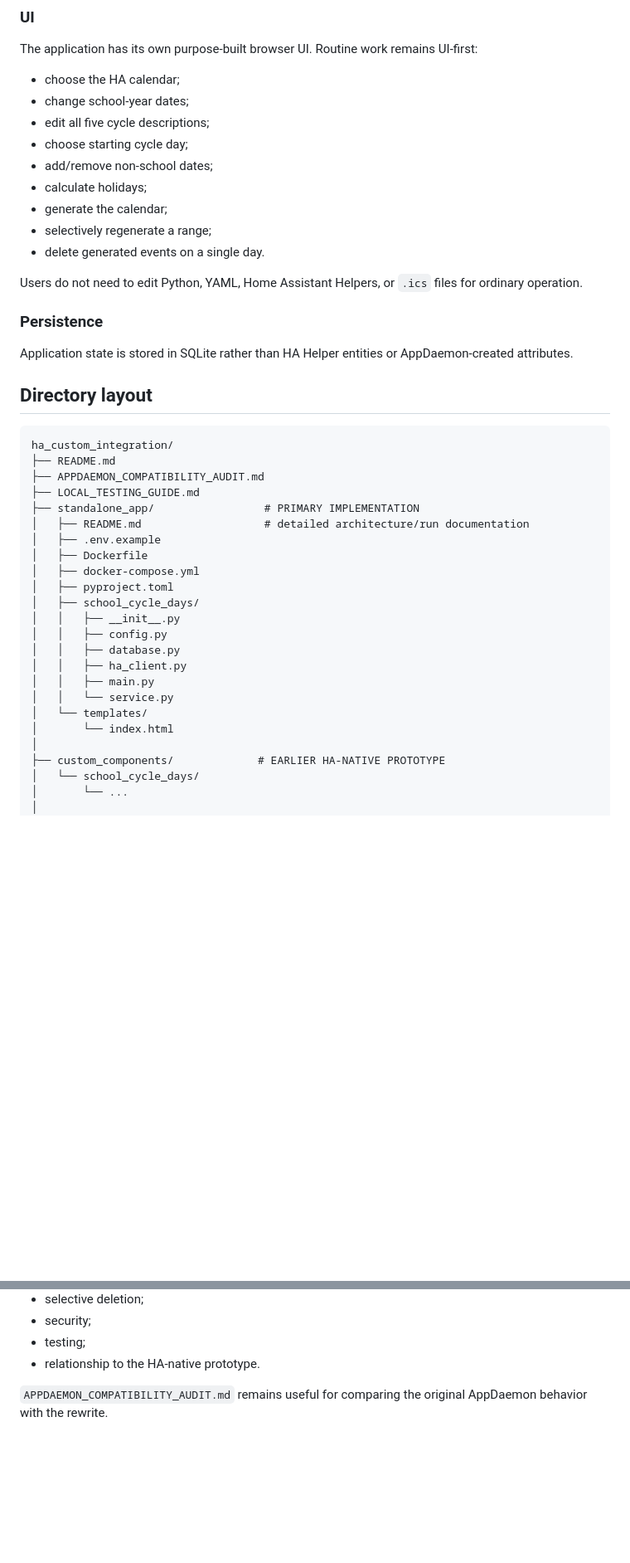
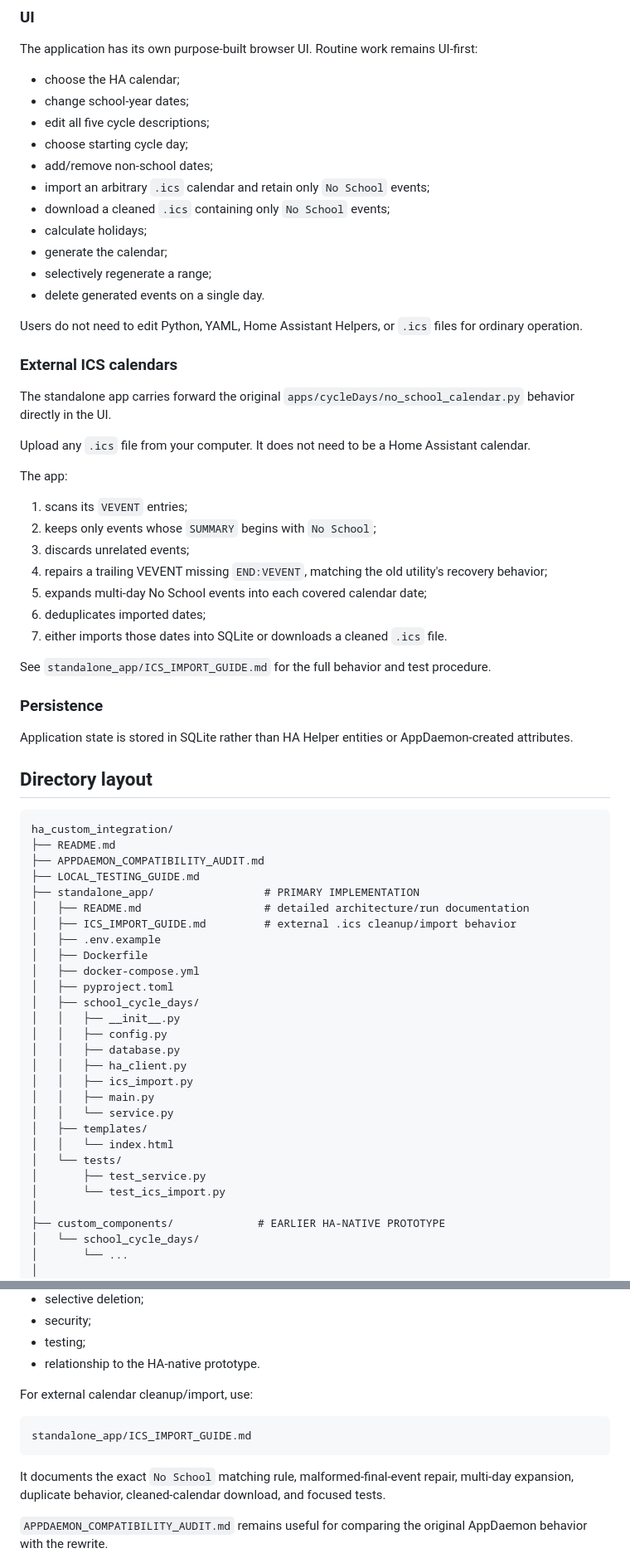
Before and after one commit to gmalbert/schoolCycleDays, a Markdown page: ha_custom_integration/README.md, 2 parts joined by grey strips. Shown at 83% size. Drawn GitHub-style; blank space fills up the shorter version.

Commit message:
Document standalone external ICS import

````diff
--- a/ha_custom_integration/README.md
+++ b/ha_custom_integration/README.md
@@ -85,12 +86,32 @@ The application has its own purpose-built browser UI. Routine work remains UI-fi
 - edit all five cycle descriptions;
 - choose starting cycle day;
 - add/remove non-school dates;
+- import an arbitrary `.ics` calendar and retain only `No School` events;
+- download a cleaned `.ics` containing only `No School` events;
 - calculate holidays;
 - generate the calendar;
 - selectively regenerate a range;
 - delete generated events on a single day.
 
 Users do not need to edit Python, YAML, Home Assistant Helpers, or `.ics` files for ordinary operation.
+
+### External ICS calendars
+
+The standalone app carries forward the original `apps/cycleDays/no_school_calendar.py` behavior directly in the UI.
+
+Upload any `.ics` file from your computer. It does not need to be a Home Assistant calendar.
+
+The app:
+
+1. scans its `VEVENT` entries;
+2. keeps only events whose `SUMMARY` begins with `No School`;
+3. discards unrelated events;
+4. repairs a trailing VEVENT missing `END:VEVENT`, matching the old utility's recovery behavior;
+5. expands multi-day No School events into each covered calendar date;
+6. deduplicates imported dates;
+7. either imports those dates into SQLite or downloads a cleaned `.ics` file.
+
+See `standalone_app/ICS_IMPORT_GUIDE.md` for the full behavior and test procedure.
 
 ### Persistence
 
@@ -105,6 +126,7 @@ ha_custom_integration/
 ├── LOCAL_TESTING_GUIDE.md
 ├── standalone_app/                 # PRIMARY IMPLEMENTATION
 │   ├── README.md                   # detailed architecture/run documentation
+│   ├── ICS_IMPORT_GUIDE.md         # external .ics cleanup/import behavior
 │   ├── .env.example
 │   ├── Dockerfile
 │   ├── docker-compose.yml
@@ -114,10 +136,14 @@ ha_custom_integration/
 │   │   ├── config.py
 │   │   ├── database.py
 │   │   ├── ha_client.py
+│   │   ├── ics_import.py
 │   │   ├── main.py
 │   │   └── service.py
-│   └── templates/
-│       └── index.html
+│   ├── templates/
+│   │   └── index.html
+│   └── tests/
+│       ├── test_service.py
+│       └── test_ics_import.py
 │
 ├── custom_components/             # EARLIER HA-NATIVE PROTOTYPE
 │   └── school_cycle_days/
@@ -149,6 +175,14 @@ It documents:
 - security;
 - testing;
 - relationship to the HA-native prototype.
+
+For external calendar cleanup/import, use:
+
+```text
+standalone_app/ICS_IMPORT_GUIDE.md
+```
+
+It documents the exact `No School` matching rule, malformed-final-event repair, multi-day expansion, duplicate behavior, cleaned-calendar download, and focused tests.
 
 `APPDAEMON_COMPATIBILITY_AUDIT.md` remains useful for comparing the original AppDaemon behavior with the rewrite.
 
````
Also changed, not shown: other parts of ha_custom_integration/README.md (+12 -8 lines).
